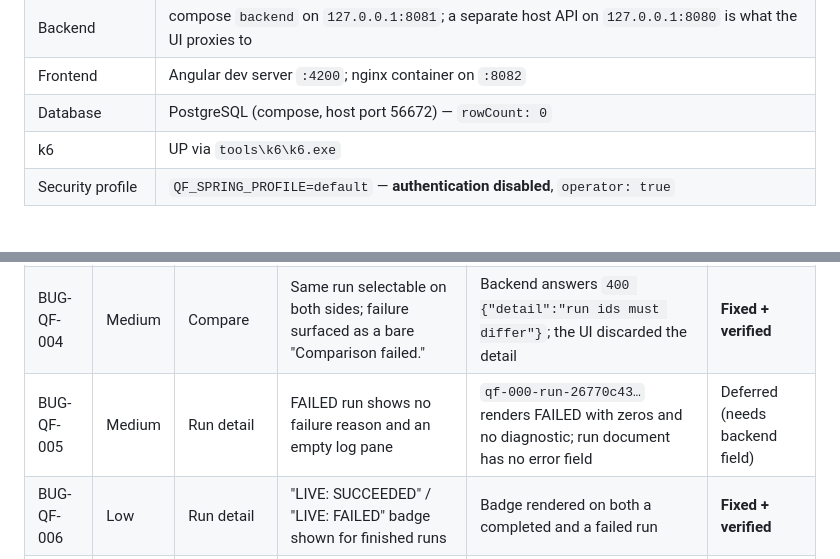
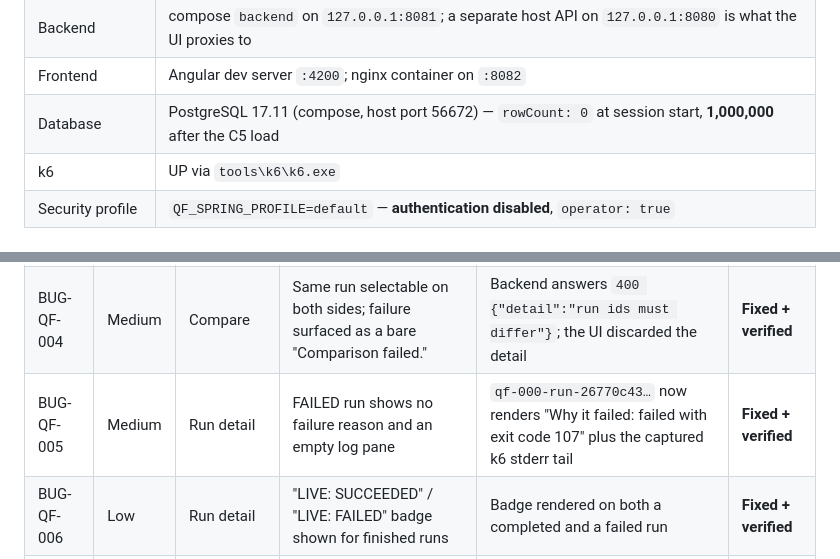
Before and after one commit to Mr-Wolv/QueryForge_Bakr101_2026, a Markdown page: docs/qa/BUG_HUNT.md, 2 parts joined by grey strips. Drawn GitHub-style.

```diff
--- a/docs/qa/BUG_HUNT.md
+++ b/docs/qa/BUG_HUNT.md
@@ -14,7 +14,7 @@ Environment under test at session start:
 | Branch / commit | `main` @ `05d91bc` + 5 modified / 2 new files from a prior session (preserved, untouched) |
 | Backend | compose `backend` on `127.0.0.1:8081`; a separate host API on `127.0.0.1:8080` is what the UI proxies to |
 | Frontend | Angular dev server `:4200`; nginx container on `:8082` |
-| Database | PostgreSQL (compose, host port 56672) — `rowCount: 0` |
+| Database | PostgreSQL 17.11 (compose, host port 56672) — `rowCount: 0` at session start, **1,000,000** after the C5 load |
 | k6 | UP via `tools\k6\k6.exe` |
 | Security profile | `QF_SPRING_PROFILE=default` — **authentication disabled**, `operator: true` |
 
@@ -43,7 +43,7 @@ Environment under test at session start:
 | BUG-QF-002 | Low | Overview | Missing p95 rendered as a bare unit: "p95: ms" | Rendered text `p95: ms` for a CANCELLED run with empty percentiles | **Fixed + verified** |
 | BUG-QF-003 | Medium | Overview | "Baseline · QF-001" card could never populate for auto-named runs | "No QF-001 baseline is recorded yet." shown while many QF-001 runs existed | **Fixed + verified** |
 | BUG-QF-004 | Medium | Compare | Same run selectable on both sides; failure surfaced as a bare "Comparison failed." | Backend answers `400 {"detail":"run ids must differ"}`; the UI discarded the detail | **Fixed + verified** |
-| BUG-QF-005 | Medium | Run detail | FAILED run shows no failure reason and an empty log pane | `qf-000-run-26770c43…` renders FAILED with zeros and no diagnostic; run document has no error field | Deferred (needs backend field) |
+| BUG-QF-005 | Medium | Run detail | FAILED run shows no failure reason and an empty log pane | `qf-000-run-26770c43…` now renders "Why it failed: failed with exit code 107" plus the captured k6 stderr tail | **Fixed + verified** |
 | BUG-QF-006 | Low | Run detail | "LIVE: SUCCEEDED" / "LIVE: FAILED" badge shown for finished runs | Badge rendered on both a completed and a failed run | **Fixed + verified** |
 | BUG-QF-007 | Medium | Catalog / execution | Experiments can be launched against an empty products table with no warning | Readiness reports `0 rows`; catalog offers Start with no guard | **Fixed + verified** |
 
```
Also changed, not shown: other parts of docs/qa/BUG_HUNT.md (+28 -10 lines), docs/qa/CONVERGENCE_PLAN.md (+13 -13 lines), docs/qa/artifacts/qf-005-failed-run-diagnostics-full.png (added), docs/qa/artifacts/qf-005-failed-run-diagnostics.png (added), 8 other files.
